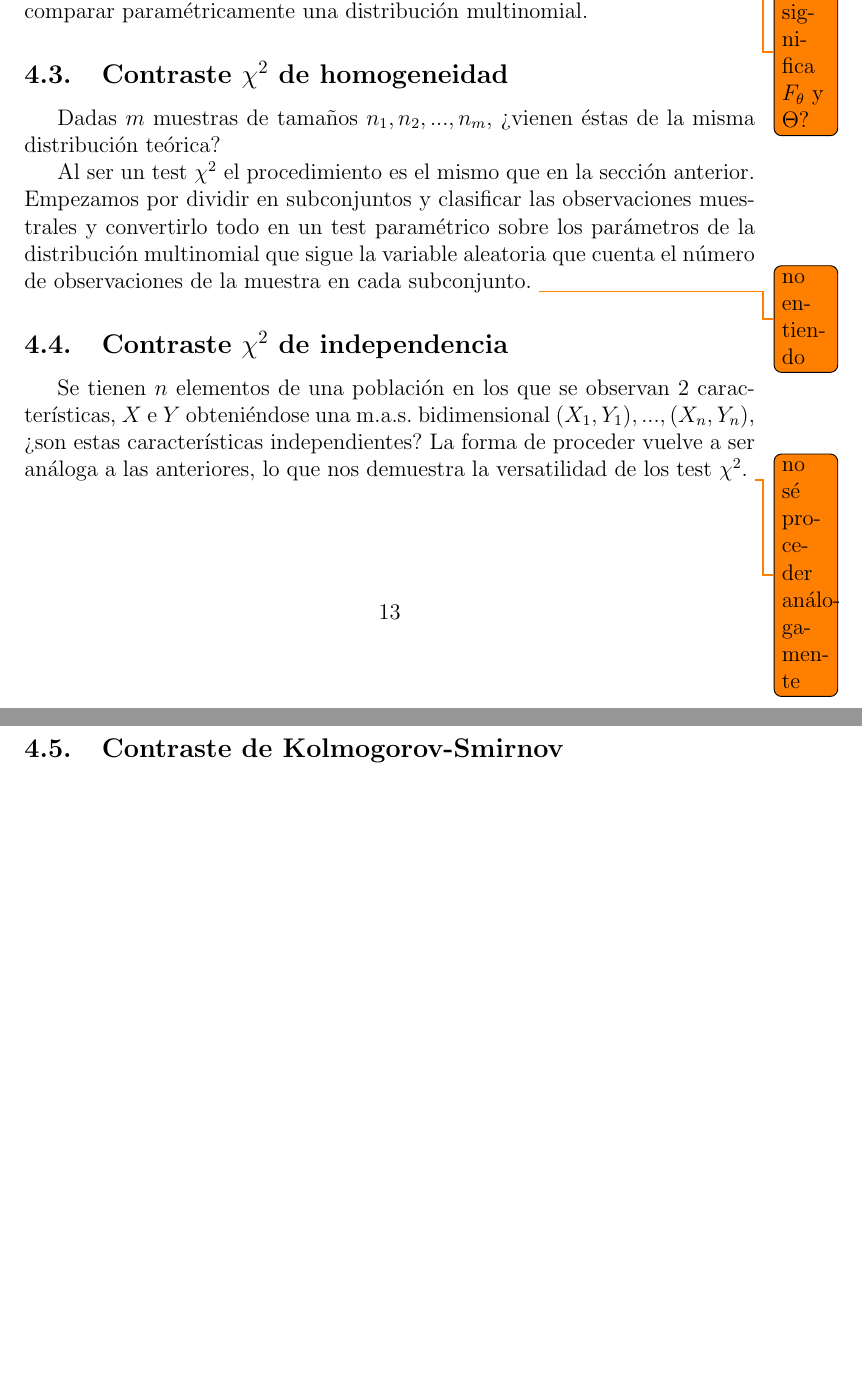
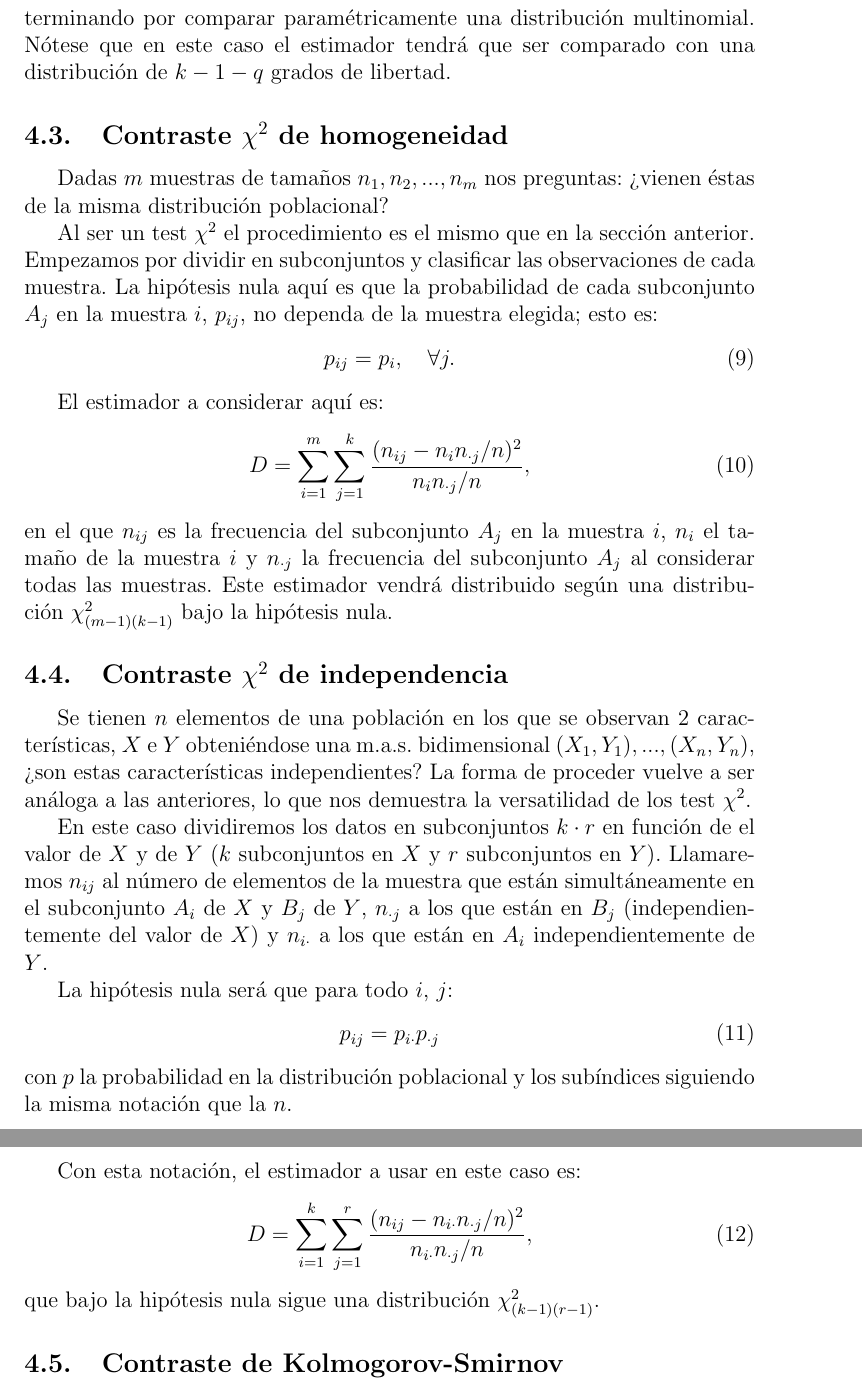
Before and after one commit to thebooort/Hypothesis-testing-in-biostatistics, a LaTeX paper (summary.tex): two parts of pages 13 and 14 of 19 before the commit and two parts of pages 14 and 15 of 20 after it, joined at a grey line, cut so that both start at the same text, the shorter picture padded with empty space. Compiled offline with pdfLaTeX.

Commit message:
Cambia algunas cosas en no paramétrico y añade p valor

```diff
--- a/summary.tex
+++ b/summary.tex
@@ -456,17 +464,57 @@ Alternativa: Contrastar una hipótesis nula de la forma $F \in \{F_\theta| \thet
-\todo{qué significa $F_{\theta}$ y $\Theta$?}
-Se procede de igual manera que con la hipótesis simple, terminando por comparar paramétricamente una distribución multinomial.
+Alternativa: Contrastar una hipótesis nula de la forma $F \in \{F_\theta| \theta \in \Theta \subset R^q\}$, donde $\theta$ representa una elección de los $q$ parámetros de la distribución y $\Theta$ el conjunto de parámetros considerados en la hipótesis nula.
+En este caso primero se obtiene por máxima verosimilitud la estimación del $\theta$ adecuado en $\Theta$. Una vez hecho esto se procede de igual manera que con la hipótesis simple, terminando por comparar paramétricamente una distribución multinomial.
+Nótese que en este caso el estimador tendrá que ser comparado con una distribución de $k - 1 - q$ grados de libertad.
 
 \subsection{Contraste $\chi^2$ de homogeneidad}
 %¿Tenemos $m$ muestras de tamaños $n_1, n_2,...,n_m$ o bien una única muestra de tamaño $n_1+n_2+\cdots + n_m$?
-Dadas $m$ muestras de tamaños $n_1, n_2,...,n_m$, ¿vienen éstas de la misma distribución teórica?
+Dadas $m$ muestras de tamaños $n_1, n_2,...,n_m$ nos preguntas: ¿vienen éstas de la misma distribución poblacional?
 
 %Al ser un test $\chi ^2$ el procedimiento es el mismo: dividir en subconjuntos, clasificar las observaciones muestrales y convertirlo todo en un test paramétrico sobre los parámetros de la distribución multinomial que sigue la variable aleatoria que cuenta el número de observaciones de la muestra en cada subconjunto.
 
-Al ser un test $\chi ^2$ el procedimiento es el mismo que en la sección anterior. Empezamos por dividir en subconjuntos y clasificar las observaciones muestrales y convertirlo todo en un test paramétrico sobre los parámetros de la distribución multinomial que sigue la variable aleatoria que cuenta el número de observaciones de la muestra en cada subconjunto.
-\todo{no entiendo}
+Al ser un test $\chi ^2$ el procedimiento es el mismo que en la sección anterior. Empezamos por dividir en subconjuntos y clasificar las observaciones de cada muestra. La hipótesis nula aquí es que la probabilidad de cada subconjunto $A_j$ en la muestra $i$, $p_{ij}$, no dependa de la muestra elegida; esto es:
+\begin{equation}
+    p_{ij} = p_i, \quad \forall j
+    .
+\end{equation}
+
+El estimador a considerar aquí es:
+\begin{equation}
+    D
+    =
+    \sum_{i=1}^m \sum_{j=1}^k
+            \frac{(n_{ij} - n_i n_{\cdot j}/n)^2}{n_i n_{\cdot j}/n}
+    ,
+\end{equation}
+en el que $n_{ij}$ es la frecuencia del subconjunto $A_j$ en la muestra $i$, $n_i$ el tamaño de la muestra $i$ y $n_{\cdot j}$ la frecuencia del subconjunto $A_j$ al considerar todas las muestras.
+Este estimador vendrá distribuido según una distribución $\chi^2_{(m-1)(k-1)}$ bajo la hipótesis nula.
+
+
+
+
 \subsection{Contraste $\chi^2$ de independencia}
-Se tienen $n$ elementos de una población en los que se observan 2 características, $X$ e $Y$ obteniéndose una m.a.s. bidimensional $(X_1,Y_1),...,(X_n,Y_n)$, ¿son estas características independientes? La forma de proceder vuelve a ser análoga a las anteriores, lo que nos demuestra la versatilidad de los test $\chi^2$.
-\todo{no sé proceder análogamente}
+    Se tienen $n$ elementos de una población en los que se observan 2 características, $X$ e $Y$ obteniéndose una m.a.s. bidimensional $(X_1,Y_1),...,(X_n,Y_n)$, ¿son estas características independientes? La forma de proceder vuelve a ser análoga a las anteriores, lo que nos demuestra la versatilidad de los test $\chi^2$.
+
+    En este caso dividiremos los datos en subconjuntos $k\cdot r$ en función de el valor de $X$ y de $Y$ ($k$ subconjuntos en $X$ y $r$ subconjuntos en $Y$).
+    Llamaremos $n_{ij}$ al número de elementos de la muestra  que están simultáneamente en el subconjunto $A_i$ de $X$ y $B_j$ de $Y$, $n_{\cdot j}$ a los que están en $B_j$ (independientemente del valor de $X$) y $n_{i \cdot}$ a los que están en $A_i$ independientemente de $Y$.
+
+    La hipótesis nula será que para todo $i$, $j$:
+    \begin{equation}
+        p_{ij} = p_{i \cdot} p_{\cdot j}
+    \end{equation}
+    con $p$ la probabilidad en la distribución poblacional y los subíndices siguiendo la misma notación que la $n$.
+
+    Con esta notación, el estimador a usar en este caso es:
+    \begin{equation}
+        D
+        =
+        \sum_{i=1}^k \sum_{j=1}^r
+                \frac{(n_{ij} - n_{i\cdot} n_{\cdot j}/n)^2}
+                {n_{i \cdot} n_{\cdot j}/n}
+        ,
+    \end{equation}
+    que bajo la hipótesis nula sigue una distribución $\chi^2_{(k-1)(r-1)}$.
+
+
 
 \subsection{Contraste de Kolmogorov-Smirnov }
 Desventajas de los tests $\chi^2$ : al discretizar las observaciones muestrales en conjuntos de una cierta partición, en el caso de las distribuciones continuas se ignora el valor exacto de las observaciones, lo que puede dar lugar a errores significativos en caso de que la muestra no sea lo suficientemente grande.
```
Also changed, not shown: summary.pdf, summary.tex (59 more changed lines).
